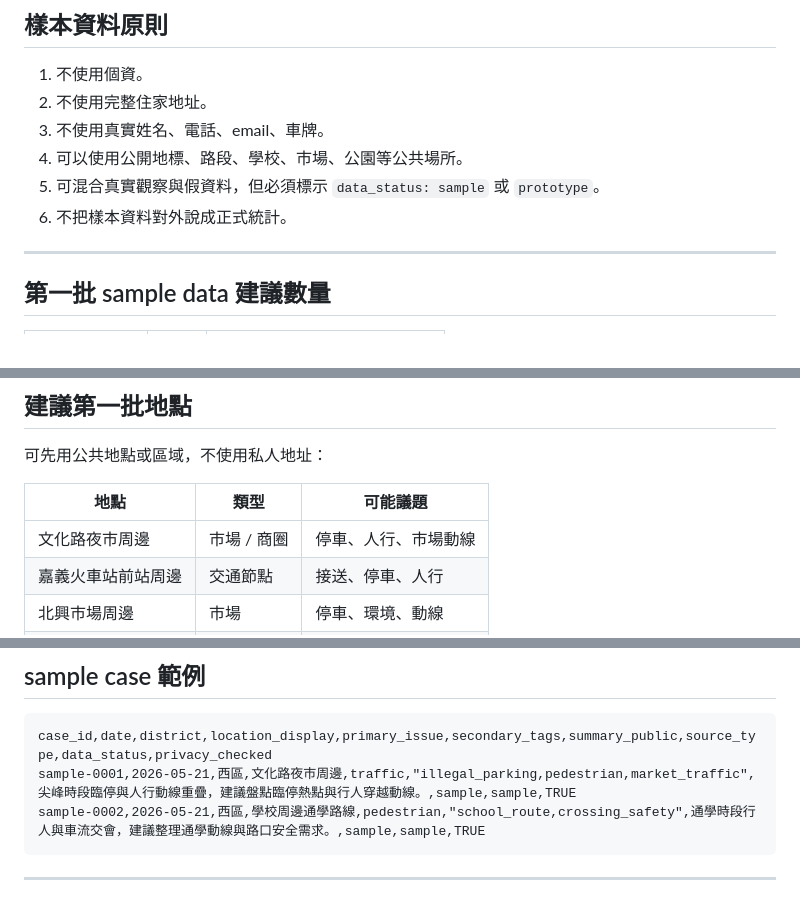
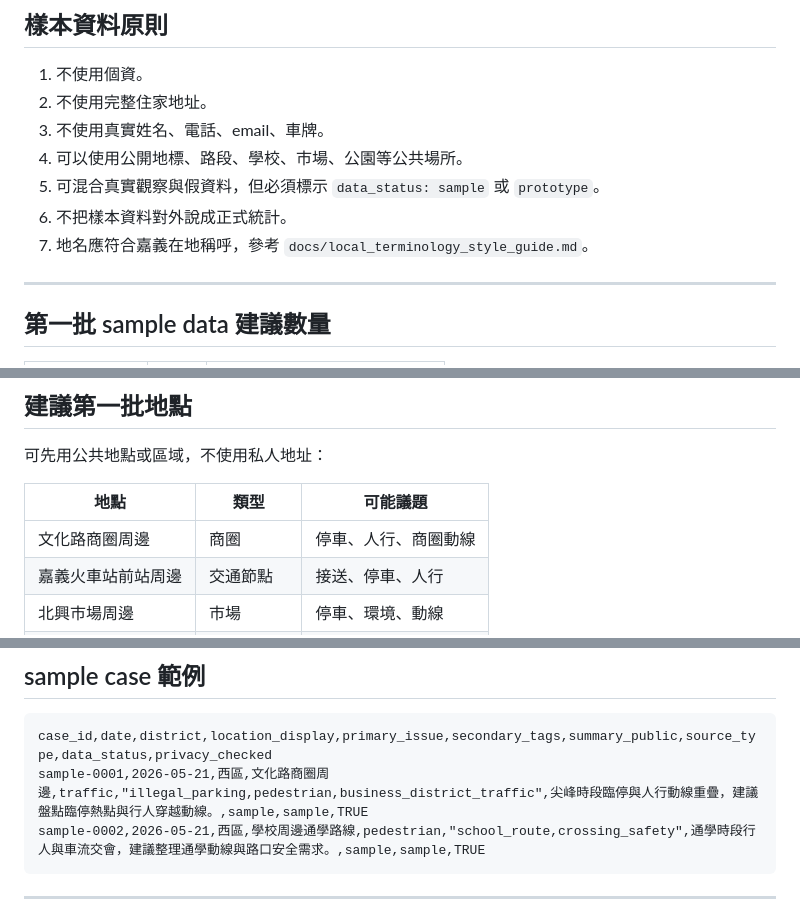
Before and after one commit to elvismtlee/chiayi-city-failure-analysis, a Markdown page: docs/sample_data_plan.md, 3 parts joined by grey strips. GitHub-like rendering.

Commit message:
Use local Wenhua Road terminology in sample data plan

````diff
--- a/docs/sample_data_plan.md
+++ b/docs/sample_data_plan.md
@@ -29,6 +29,7 @@ sample data
 4. 可以使用公開地標、路段、學校、市場、公園等公共場所。
 5. 可混合真實觀察與假資料，但必須標示 `data_status: sample` 或 `prototype`。
 6. 不把樣本資料對外說成正式統計。
+7. 地名應符合嘉義在地稱呼，參考 `docs/local_terminology_style_guide.md`。
 
 ---
 
@@ -66,7 +67,7 @@ sample data
 
 | 地點 | 類型 | 可能議題 |
 |---|---|---|
-| 文化路夜市周邊 | 市場 / 商圈 | 停車、人行、市場動線 |
+| 文化路商圈周邊 | 商圈 | 停車、人行、商圈動線 |
 | 嘉義火車站前站周邊 | 交通節點 | 接送、停車、人行 |
 | 北興市場周邊 | 市場 | 停車、環境、動線 |
 | 中央廣場周邊 | 公共空間 | 活動、人行、環境 |
@@ -108,7 +109,7 @@ data/sample/city_failure_cases_sample.csv
 
 ```csv
 case_id,date,district,location_display,primary_issue,secondary_tags,summary_public,source_type,data_status,privacy_checked
-sample-0001,2026-05-21,西區,文化路夜市周邊,traffic,"illegal_parking,pedestrian,market_traffic",尖峰時段臨停與人行動線重疊，建議盤點臨停熱點與行人穿越動線。,sample,sample,TRUE
+sample-0001,2026-05-21,西區,文化路商圈周邊,traffic,"illegal_parking,pedestrian,business_district_traffic",尖峰時段臨停與人行動線重疊，建議盤點臨停熱點與行人穿越動線。,sample,sample,TRUE
 sample-0002,2026-05-21,西區,學校周邊通學路線,pedestrian,"school_route,crossing_safety",通學時段行人與車流交會，建議整理通學動線與路口安全需求。,sample,sample,TRUE
 ```
 
````
Also changed, not shown: other parts of docs/sample_data_plan.md (+1 -0 lines).
